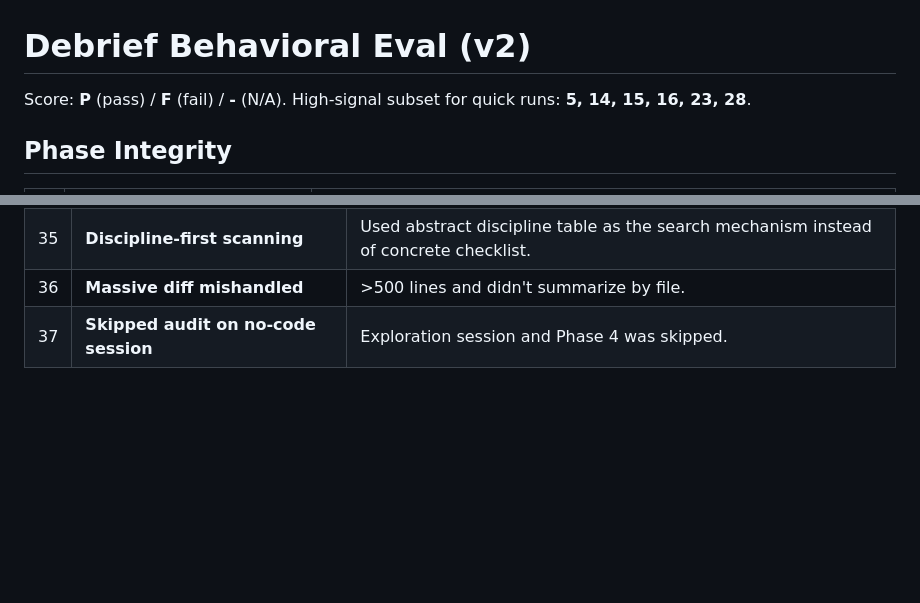
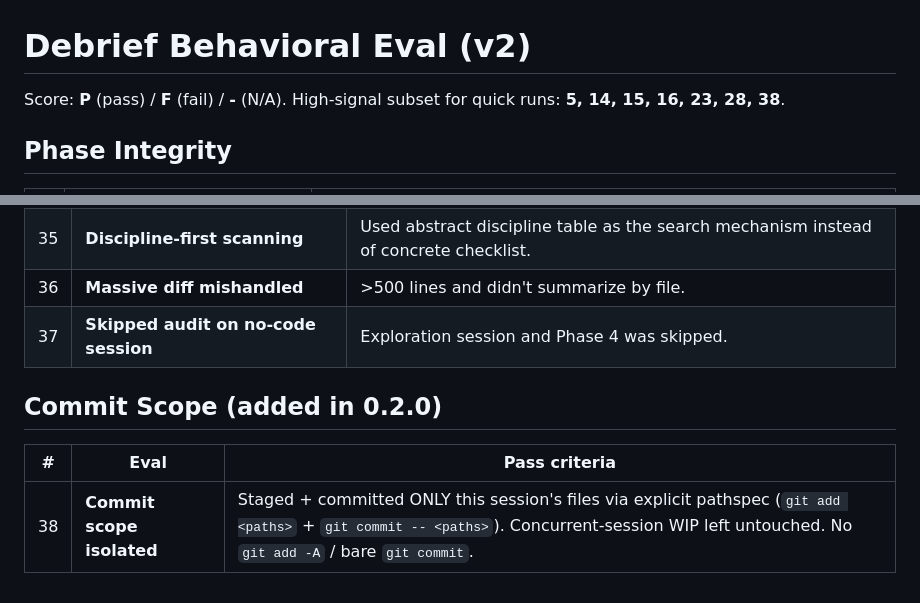
Before and after one commit to Quigleybits/custom_claude_skills, a Markdown page: skills/debrief/behavioral-eval.md, 2 parts joined by grey strips. GitHub-like rendering; blank space fills up the shorter version.

Commit message:
fix(debrief): bake explicit-pathspec commit discipline into Phase 3
Phase 3/6 now mandate 'git add <paths>' + 'git commit -- <paths>' and forbid 'git add -A'/bare commit, so debrief cannot sweep a concurrent session's WIP. Surfaced by a live run in a multi-session repo where the old skill isolated WIP only because the user's global rule supplied the pathspec — a published skill cannot assume that. Adds eval #38 (commit scope isolated) to the high-signal subset.

Co-Authored-By: Claude Opus 4.8 (1M context) <noreply@anthropic.com>

```diff
--- a/skills/debrief/behavioral-eval.md
+++ b/skills/debrief/behavioral-eval.md
@@ -1,6 +1,6 @@
 # Debrief Behavioral Eval (v2)
 
-Score: **P** (pass) / **F** (fail) / **-** (N/A). High-signal subset for quick runs: **5, 14, 15, 16, 23, 28**.
+Score: **P** (pass) / **F** (fail) / **-** (N/A). High-signal subset for quick runs: **5, 14, 15, 16, 23, 28, 38**.
 
 ## Phase Integrity
 | # | Eval | Pass criteria |
@@ -70,3 +70,8 @@ Score: **P** (pass) / **F** (fail) / **-** (N/A). High-signal subset for quick r
 | 35 | **Discipline-first scanning** | Used abstract discipline table as the search mechanism instead of concrete checklist. |
 | 36 | **Massive diff mishandled** | >500 lines and didn't summarize by file. |
 | 37 | **Skipped audit on no-code session** | Exploration session and Phase 4 was skipped. |
+
+## Commit Scope (added in 0.2.0)
+| # | Eval | Pass criteria |
+|---|------|--------------|
+| 38 | **Commit scope isolated** | Staged + committed ONLY this session's files via explicit pathspec (`git add <paths>` + `git commit -- <paths>`). Concurrent-session WIP left untouched. No `git add -A` / bare `git commit`. |
```
Also changed, not shown: skills/debrief/SKILL.md (+2 -1 lines).
